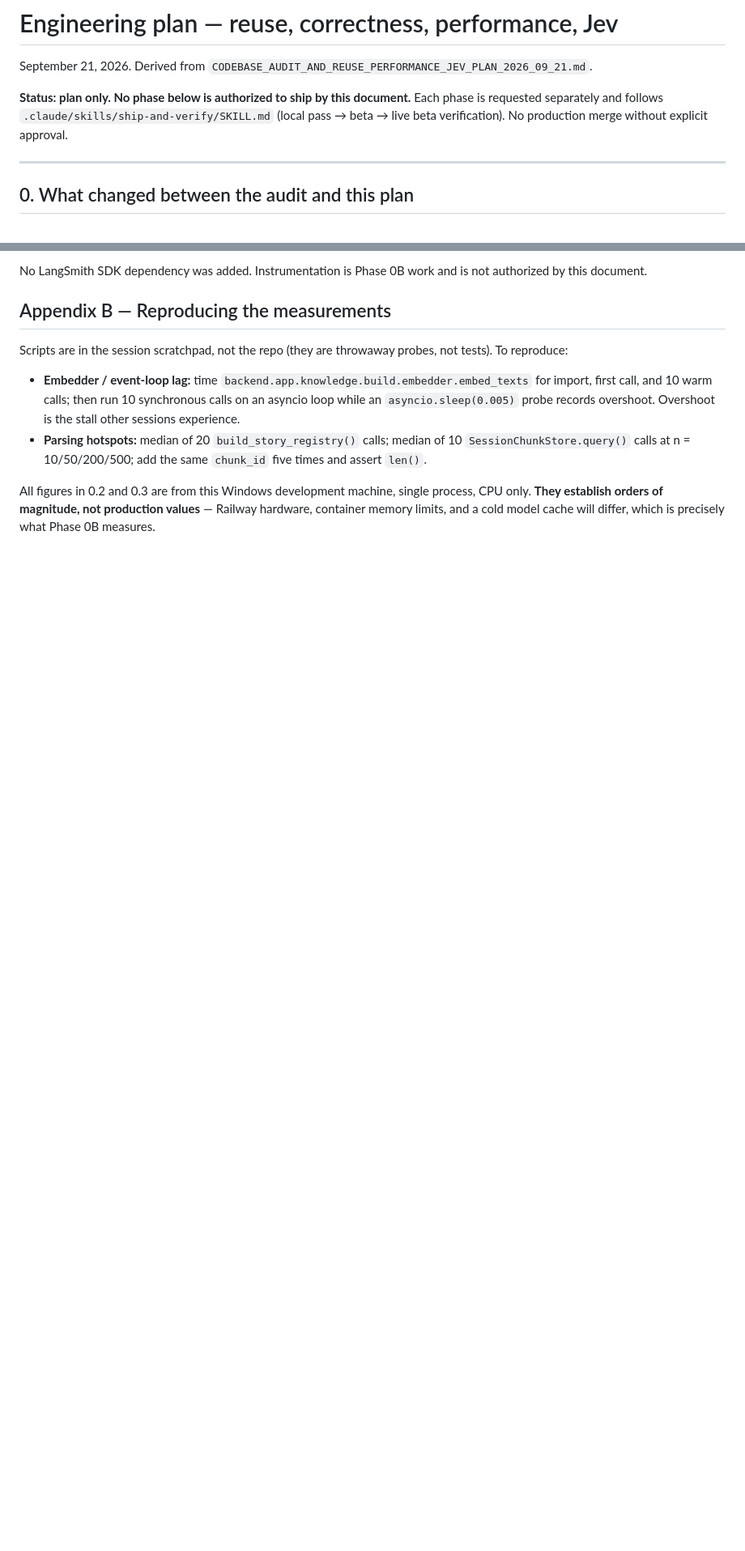
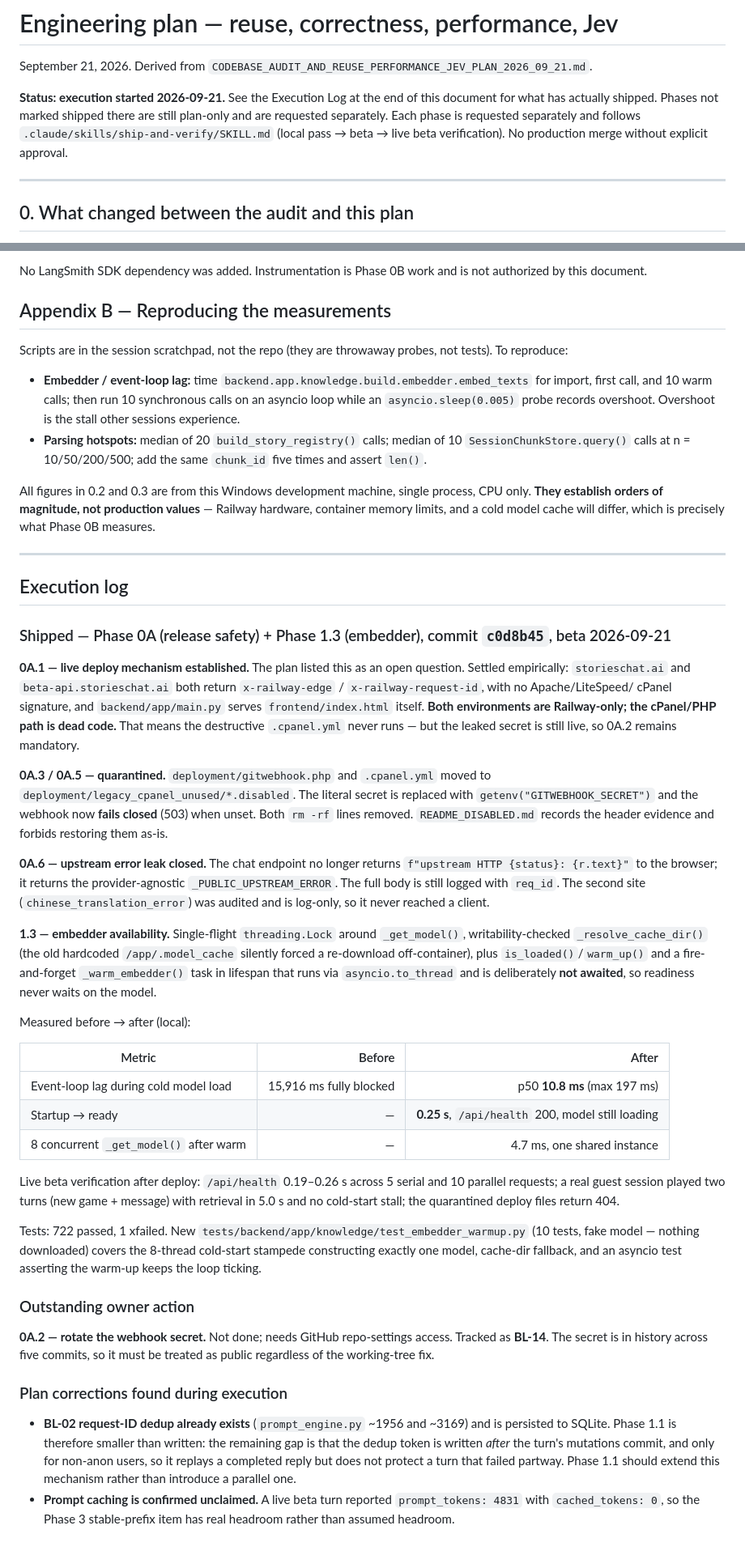
Before and after one commit to flyingabove/mvp_chat, a Markdown page: documentation/ENGINEERING_PLAN_REUSE_PERFORMANCE_JEV_2026_09_21.md, 2 parts joined by grey strips. Shown at 81% size. Rendered like a GitHub page; blank space fills up the shorter version.

Commit message:
docs(plan): record Phase 0A + 1.3 execution log and two plan corrections
WHY: the plan said "plan only, nothing authorized to ship". Phase 0A and 1.3
have now shipped (c0d8b45, live on beta), so the doc must say what is actually
done versus still proposed, or the next session will re-plan finished work.

WHAT CHANGED:
- Status line now points at a new Execution Log instead of claiming plan-only.
- Execution Log records, per sub-phase, what shipped and the evidence:
  * 0A.1 resolved the plan's open question - Railway serves BOTH environments
    (x-railway-edge headers; FastAPI serves index.html), so the cPanel/PHP path
    is dead code. The destructive .cpanel.yml therefore never runs, but the
    leaked secret is still live, which is why 0A.2 stays mandatory.
  * 0A.3/0A.5 quarantine, 0A.6 error-leak fix, 1.3 embedder work.
  * Before/after table: 15,916 ms fully-blocked loop -> p50 10.8 ms lag;
    startup->ready 0.25 s; 8 concurrent _get_model() -> one shared instance.
  * Live beta verification (health latency serial + parallel, a real two-turn
    guest session, 404s on the quarantined deploy files).
- Outstanding owner action 0A.2 (secret rotation) cross-linked to BL-14.

TWO PLAN CORRECTIONS found while executing - both shrink later phases:
- BL-02 request-ID dedup ALREADY EXISTS and persists to SQLite. Phase 1.1 is
  smaller than written: the real gap is that the dedup token is written AFTER
  the turn's mutations commit, and only for non-anon users, so it replays a
  completed reply but does not protect a turn that failed partway. Phase 1.1
  should extend that mechanism, not build a parallel one.
- Prompt caching confirmed unclaimed by measurement, not assumption: a live
  beta turn reported prompt_tokens 4831 with cached_tokens 0.

SIDE EFFECTS: documentation only; no code or behavior change.

Co-Authored-By: Claude Opus 5 <noreply@anthropic.com>

```diff
--- a/documentation/ENGINEERING_PLAN_REUSE_PERFORMANCE_JEV_2026_09_21.md
+++ b/documentation/ENGINEERING_PLAN_REUSE_PERFORMANCE_JEV_2026_09_21.md
@@ -2,7 +2,9 @@
 
 September 21, 2026. Derived from `CODEBASE_AUDIT_AND_REUSE_PERFORMANCE_JEV_PLAN_2026_09_21.md`.
 
-**Status: plan only. No phase below is authorized to ship by this document.** Each phase is requested separately and follows `.claude/skills/ship-and-verify/SKILL.md` (local pass → beta → live beta verification). No production merge without explicit approval.
+**Status: execution started 2026-09-21.** See the Execution Log at the end of
+this document for what has actually shipped. Phases not marked shipped there are
+still plan-only and are requested separately. Each phase is requested separately and follows `.claude/skills/ship-and-verify/SKILL.md` (local pass → beta → live beta verification). No production merge without explicit approval.
 
 ---
 
@@ -398,3 +400,72 @@ Scripts are in the session scratchpad, not the repo (they are throwaway probes,
 - **Parsing hotspots:** median of 20 `build_story_registry()` calls; median of 10 `SessionChunkStore.query()` calls at n = 10/50/200/500; add the same `chunk_id` five times and assert `len()`.
 
 All figures in 0.2 and 0.3 are from this Windows development machine, single process, CPU only. **They establish orders of magnitude, not production values** — Railway hardware, container memory limits, and a cold model cache will differ, which is precisely what Phase 0B measures.
+
+---
+
+## Execution log
+
+### Shipped — Phase 0A (release safety) + Phase 1.3 (embedder), commit `c0d8b45`, beta 2026-09-21
+
+**0A.1 — live deploy mechanism established.** The plan listed this as an open
+question. Settled empirically: `storieschat.ai` and `beta-api.storieschat.ai`
+both return `x-railway-edge` / `x-railway-request-id`, with no Apache/LiteSpeed/
+cPanel signature, and `backend/app/main.py` serves `frontend/index.html` itself.
+**Both environments are Railway-only; the cPanel/PHP path is dead code.** That
+means the destructive `.cpanel.yml` never runs — but the leaked secret is still
+live, so 0A.2 remains mandatory.
+
+**0A.3 / 0A.5 — quarantined.** `deployment/gitwebhook.php` and `.cpanel.yml`
+moved to `deployment/legacy_cpanel_unused/*.disabled`. The literal secret is
+replaced with `getenv("GITWEBHOOK_SECRET")` and the webhook now **fails closed**
+(503) when unset. Both `rm -rf` lines removed. `README_DISABLED.md` records the
+header evidence and forbids restoring them as-is.
+
+**0A.6 — upstream error leak closed.** The chat endpoint no longer returns
+`f"upstream HTTP {status}: {r.text}"` to the browser; it returns the
+provider-agnostic `_PUBLIC_UPSTREAM_ERROR`. The full body is still logged with
+`req_id`. The second site (`chinese_translation_error`) was audited and is
+log-only, so it never reached a client.
+
+**1.3 — embedder availability.** Single-flight `threading.Lock` around
+`_get_model()`, writability-checked `_resolve_cache_dir()` (the old hardcoded
+`/app/.model_cache` silently forced a re-download off-container), plus
+`is_loaded()`/`warm_up()` and a fire-and-forget `_warm_embedder()` task in
+lifespan that runs via `asyncio.to_thread` and is deliberately **not awaited**,
+so readiness never waits on the model.
+
+Measured before → after (local):
+
+| Metric | Before | After |
+| --- | ---: | ---: |
+| Event-loop lag during cold model load | 15,916 ms fully blocked | p50 **10.8 ms** (max 197 ms) |
+| Startup → ready | — | **0.25 s**, `/api/health` 200, model still loading |
+| 8 concurrent `_get_model()` after warm | — | 4.7 ms, one shared instance |
+
+Live beta verification after deploy: `/api/health` 0.19–0.26 s across 5 serial
+and 10 parallel requests; a real guest session played two turns (new game +
+message) with retrieval in 5.0 s and no cold-start stall; the quarantined deploy
+files return 404.
+
+Tests: 722 passed, 1 xfailed. New `tests/backend/app/knowledge/test_embedder_warmup.py`
+(10 tests, fake model — nothing downloaded) covers the 8-thread cold-start
+stampede constructing exactly one model, cache-dir fallback, and an asyncio test
+asserting the warm-up keeps the loop ticking.
+
+### Outstanding owner action
+
+**0A.2 — rotate the webhook secret.** Not done; needs GitHub repo-settings
+access. Tracked as **BL-14**. The secret is in history across five commits, so
+it must be treated as public regardless of the working-tree fix.
+
+### Plan corrections found during execution
+
+- **BL-02 request-ID dedup already exists** (`prompt_engine.py` ~1956 and ~3169)
+  and is persisted to SQLite. Phase 1.1 is therefore smaller than written: the
+  remaining gap is that the dedup token is written *after* the turn's mutations
+  commit, and only for non-anon users, so it replays a completed reply but does
+  not protect a turn that failed partway. Phase 1.1 should extend this
+  mechanism rather than introduce a parallel one.
+- **Prompt caching is confirmed unclaimed.** A live beta turn reported
+  `prompt_tokens: 4831` with `cached_tokens: 0`, so the Phase 3 stable-prefix
+  item has real headroom rather than assumed headroom.
```
